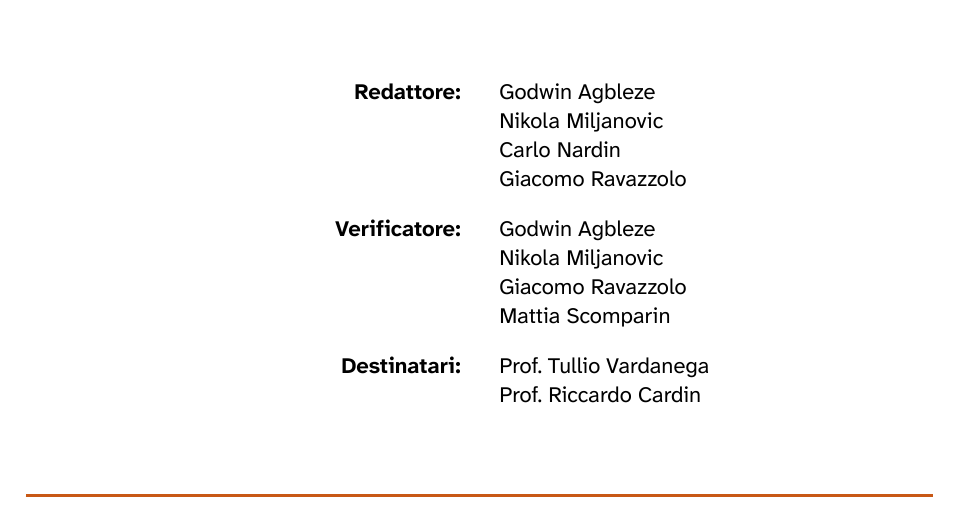
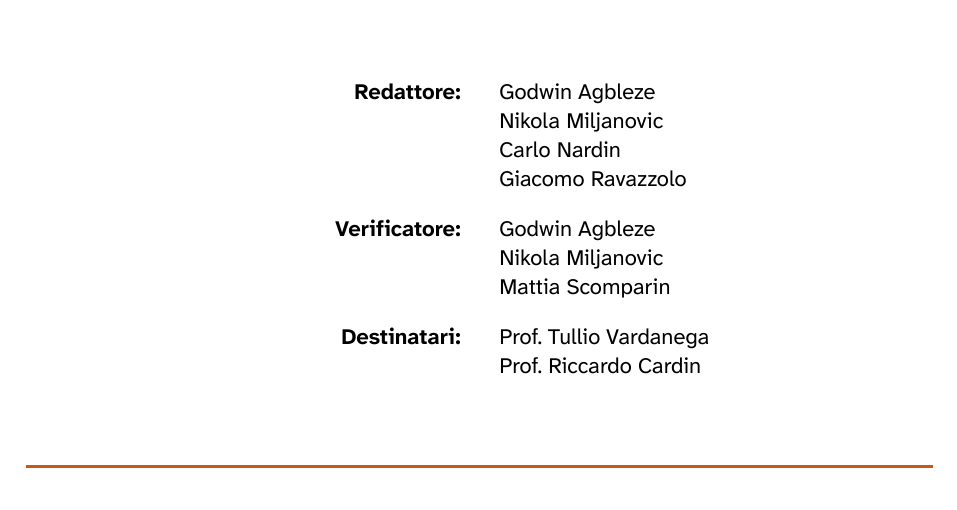
Before and after one commit to DeadlockGuild/docs, a Typst document (Candidatura/ValutazioneCapitolati/valutazione_capitolati.typ): part of page 1 of 21, cut so that both start at the same text. Compiled offline with Typst 0.15.

Commit message:
Aggiornati verificatori

```diff
--- a/Candidatura/ValutazioneCapitolati/valutazione_capitolati.typ
+++ b/Candidatura/ValutazioneCapitolati/valutazione_capitolati.typ
@@ -32,7 +32,7 @@
     inset: (x: 10pt, y: 5pt),
     row-gutter: 0.7em,
     text(weight: "bold")[Redattore:], [Godwin Agbleze \ Nikola Miljanovic \ Carlo Nardin \ Giacomo Ravazzolo],
-    text(weight: "bold")[Verificatore:], [Godwin Agbleze \ Nikola Miljanovic \ Giacomo Ravazzolo \ Mattia Scomparin],
+    text(weight: "bold")[Verificatore:], [Godwin Agbleze \ Nikola Miljanovic \ Mattia Scomparin],
     text(weight: "bold")[Destinatari:], [Prof. Tullio Vardanega \ Prof. Riccardo Cardin],
   )
 
```
